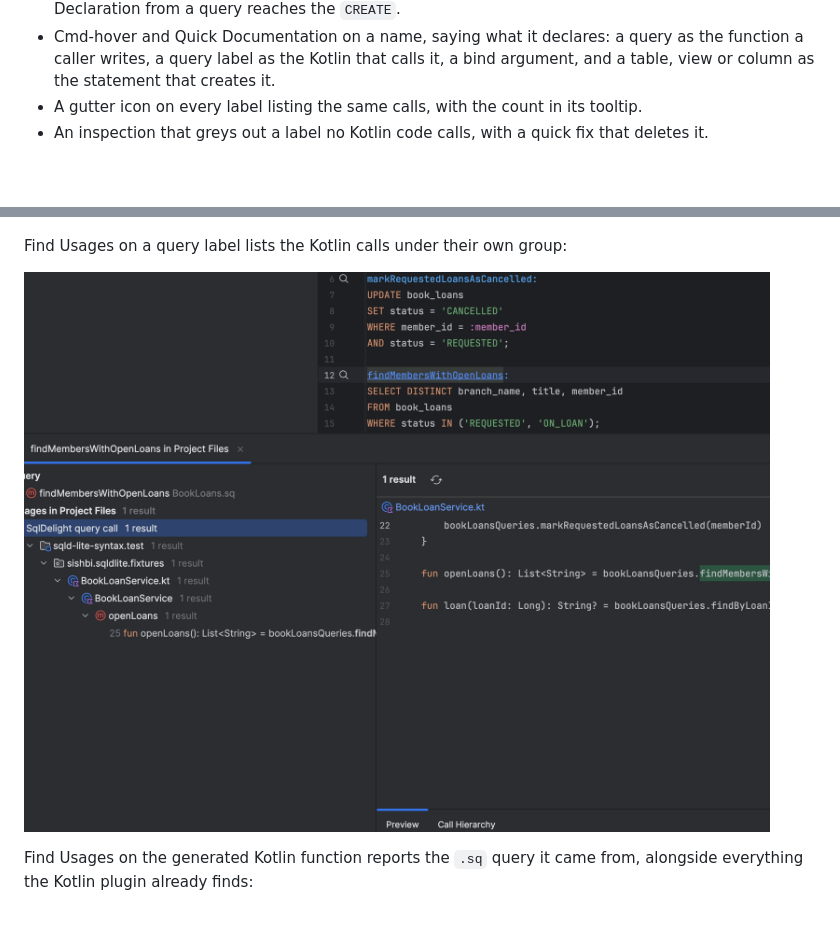
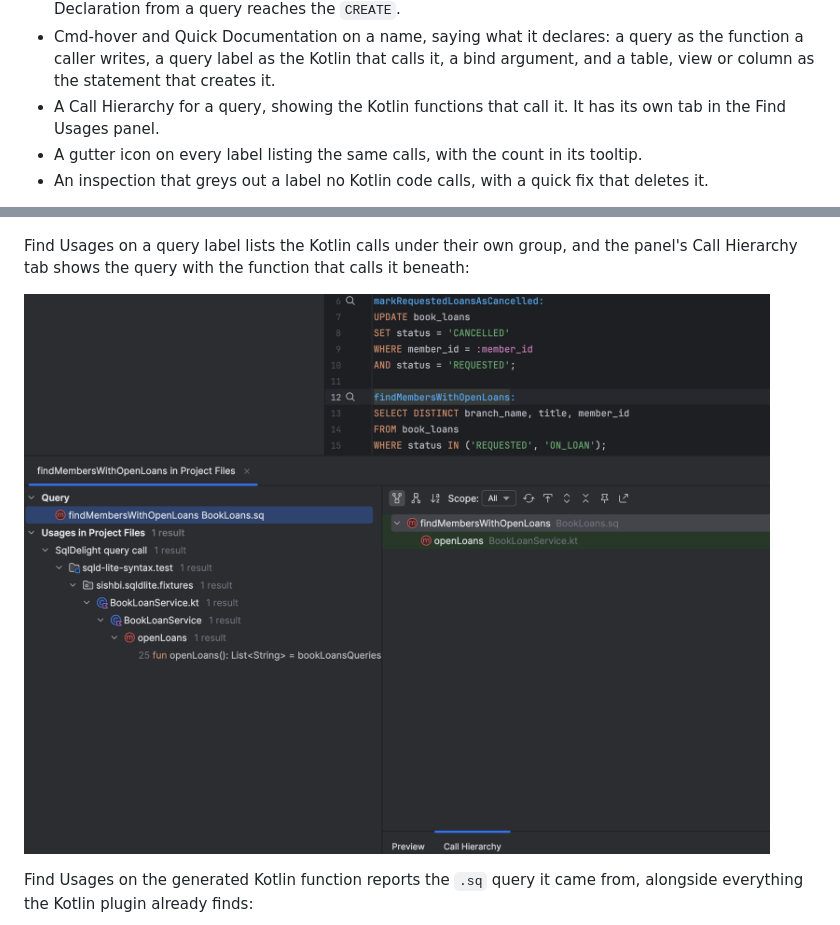
Before and after one commit to sishbi/sqld-lite-syntax, a Markdown page: README.md, 2 parts joined by grey strips. Rendered like a GitHub page; pictures changed too: docs/images/find-usages-query.png; blank space fills up the shorter version.

Commit message:
Re-shoot the query Find Usages screenshot, and show Call Hierarchy
- The panel's tree headings were clipped on the left.
- The replacement has the Call Hierarchy tab open, showing the query
  with the Kotlin function that calls it beneath.
- Added the Features bullet for the Call Hierarchy. The list did not
  mention it.

```diff
--- a/README.md
+++ b/README.md
@@ -26,6 +26,8 @@ It generates no code; the SqlDelight Gradle plugin still does that.
 - Cmd-hover and Quick Documentation on a name, saying what it declares: a query as the function a
   caller writes, a query label as the Kotlin that calls it, a bind argument, and a table, view or
   column as the statement that creates it.
+- A Call Hierarchy for a query, showing the Kotlin functions that call it. It has its own tab in the
+  Find Usages panel.
 - A gutter icon on every label listing the same calls, with the count in its tooltip.
 - An inspection that greys out a label no Kotlin code calls, with a quick fix that deletes it.
 
@@ -72,5 +74,6 @@ Go To Declaration from a label offers every call to that query, one row for each
 
 ![The Choose Declaration popup, listing two Kotlin calls to one query](docs/images/goto-multiple-implementations.png)
 
-Find Usages on a query label lists the Kotlin calls under their own group:
+Find Usages on a query label lists the Kotlin calls under their own group, and the panel's Call
+Hierarchy tab shows the query with the function that calls it beneath:
 
```
Also changed, not shown: other parts of README.md (+1 -1 lines).
